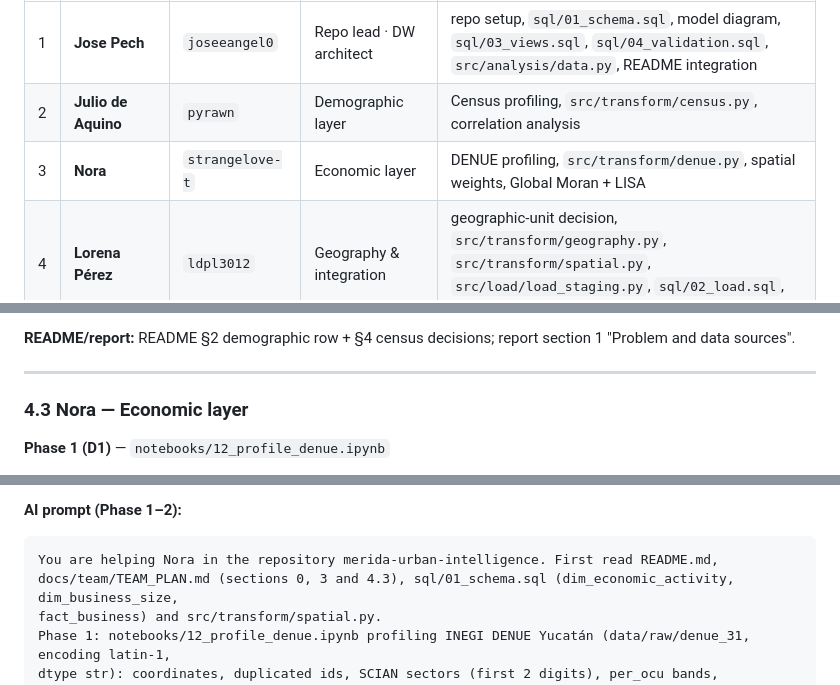
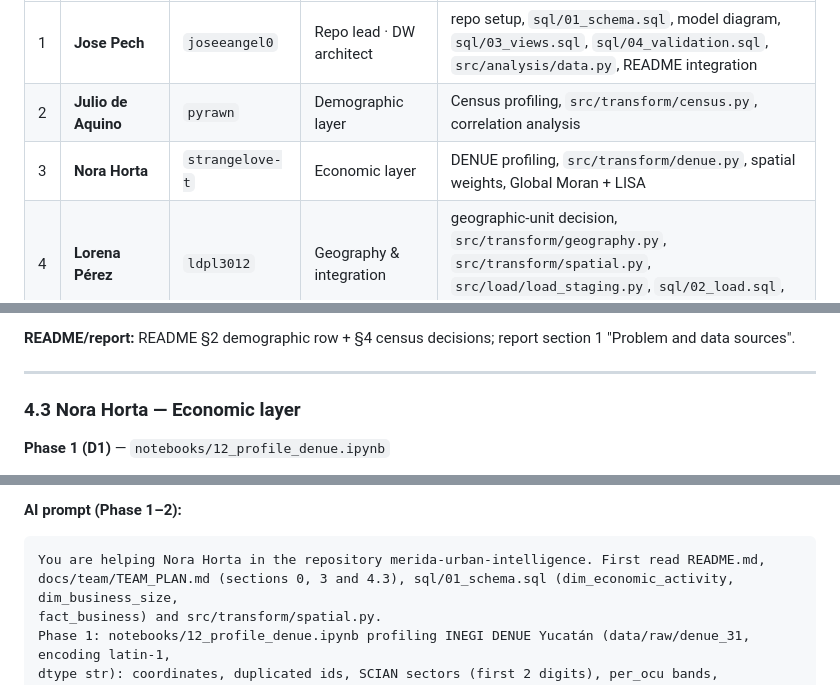
Before and after one commit to joseeangel0/merida-urban-intelligence, a Markdown page: docs/team/TEAM_PLAN.md, 3 parts joined by grey strips. GitHub-like rendering.

````diff
--- a/docs/team/TEAM_PLAN.md
+++ b/docs/team/TEAM_PLAN.md
@@ -6,7 +6,7 @@ Everything each member needs: what to build, which files you own, the data contr
 |---|---|---|---|---|
 | 1 | **Jose Pech** | `joseeangel0` | Repo lead · DW architect | repo setup, `sql/01_schema.sql`, model diagram, `sql/03_views.sql`, `sql/04_validation.sql`, `src/analysis/data.py`, README integration |
 | 2 | **Julio de Aquino** | `pyrawn` | Demographic layer | Census profiling, `src/transform/census.py`, correlation analysis |
-| 3 | **Nora** | `strangelove-t` | Economic layer | DENUE profiling, `src/transform/denue.py`, spatial weights, Global Moran + LISA |
+| 3 | **Nora Horta** | `strangelove-t` | Economic layer | DENUE profiling, `src/transform/denue.py`, spatial weights, Global Moran + LISA |
 | 4 | **Lorena Pérez** | `ldpl3012` | Geography & integration | geographic-unit decision, `src/transform/geography.py`, `src/transform/spatial.py`, `src/load/load_staging.py`, `sql/02_load.sql`, KPI maps |
 | 5 | **Valeria Hernández** | `valnix140405` | Public-safety layer · report lead | crime dataset search, `src/transform/crime.py`, crime temporal analysis, bivariate Moran, report assembly |
 
@@ -233,7 +233,7 @@ win conditions in TEAM_PLAN §4.2. Do not modify files owned by other members. C
 
 ---
 
-### 4.3 Nora — Economic layer
+### 4.3 Nora Horta — Economic layer
 
 **Phase 1 (D1)** — `notebooks/12_profile_denue.ipynb`
 - Load `data/raw/denue_31/conjunto_de_datos/denue_inegi_31_.csv` (**`encoding="latin-1"`**, dtype `str`).
@@ -251,7 +251,7 @@ win conditions in TEAM_PLAN §4.2. Do not modify files owned by other members. C
 
 **AI prompt (Phase 1–2):**
 ```
-You are helping Nora in the repository merida-urban-intelligence. First read README.md,
+You are helping Nora Horta in the repository merida-urban-intelligence. First read README.md,
 docs/team/TEAM_PLAN.md (sections 0, 3 and 4.3), sql/01_schema.sql (dim_economic_activity, dim_business_size,
 fact_business) and src/transform/spatial.py.
 Phase 1: notebooks/12_profile_denue.ipynb profiling INEGI DENUE Yucatán (data/raw/denue_31, encoding latin-1,
````
Also changed, not shown: README.md (+1 -1 lines).
